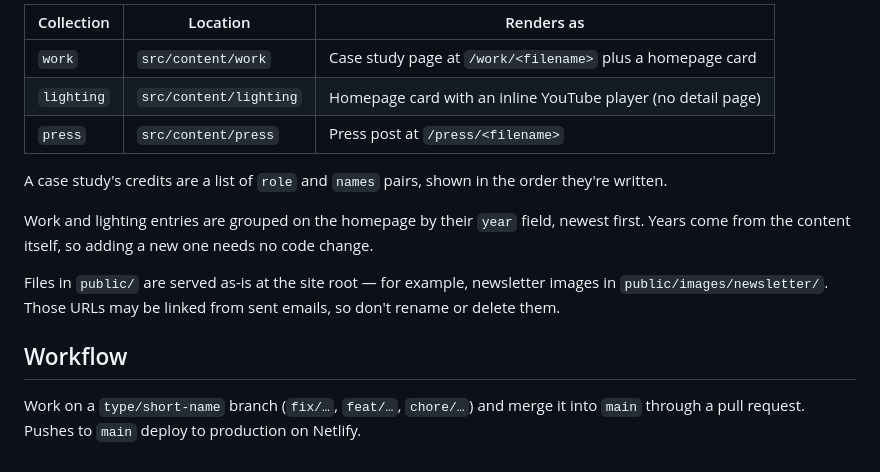
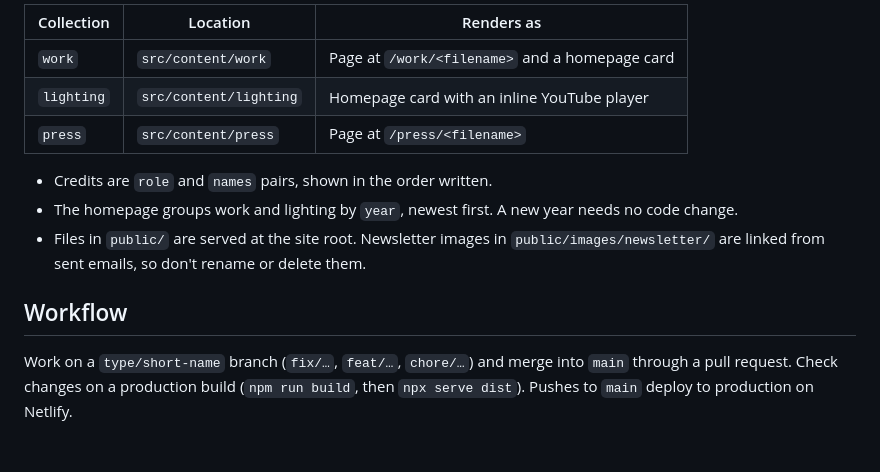
Before and after one commit to wave-land-web/supervoid, a Markdown page: README.md, the part around one of its changes. GitHub-like rendering.

```diff
--- a/README.md
+++ b/README.md
@@ -63,16 +55,14 @@ Case studies and press posts are Markdown files in `src/content`, validated by t
 
-| Collection | Location | Renders as |
-| --- | --- | --- |
-| `work` | `src/content/work` | Case study page at `/work/<filename>` plus a homepage card |
-| `lighting` | `src/content/lighting` | Homepage card with an inline YouTube player (no detail page) |
-| `press` | `src/content/press` | Press post at `/press/<filename>` |
+| Collection | Location               | Renders as                                     |
+| ---------- | ---------------------- | ---------------------------------------------- |
+| `work`     | `src/content/work`     | Page at `/work/<filename>` and a homepage card |
+| `lighting` | `src/content/lighting` | Homepage card with an inline YouTube player    |
+| `press`    | `src/content/press`    | Page at `/press/<filename>`                    |
 
-A case study's credits are a list of `role` and `names` pairs, shown in the order they're written.
-
-Work and lighting entries are grouped on the homepage by their `year` field, newest first. Years come from the content itself, so adding a new one needs no code change.
-
-Files in `public/` are served as-is at the site root — for example, newsletter images in `public/images/newsletter/`. Those URLs may be linked from sent emails, so don't rename or delete them.
+- Credits are `role` and `names` pairs, shown in the order written.
+- The homepage groups work and lighting by `year`, newest first. A new year needs no code change.
+- Files in `public/` are served at the site root. Newsletter images in `public/images/newsletter/` are linked from sent emails, so don't rename or delete them.
 
 ## Workflow
 
-Work on a `type/short-name` branch (`fix/…`, `feat/…`, `chore/…`) and merge it into `main` through a pull request. Pushes to `main` deploy to production on Netlify.
+Work on a `type/short-name` branch (`fix/…`, `feat/…`, `chore/…`) and merge into `main` through a pull request. Check changes on a production build (`npm run build`, then `npx serve dist`). Pushes to `main` deploy to production on Netlify.
```
Also changed, not shown: other parts of README.md (+26 -34 lines).
